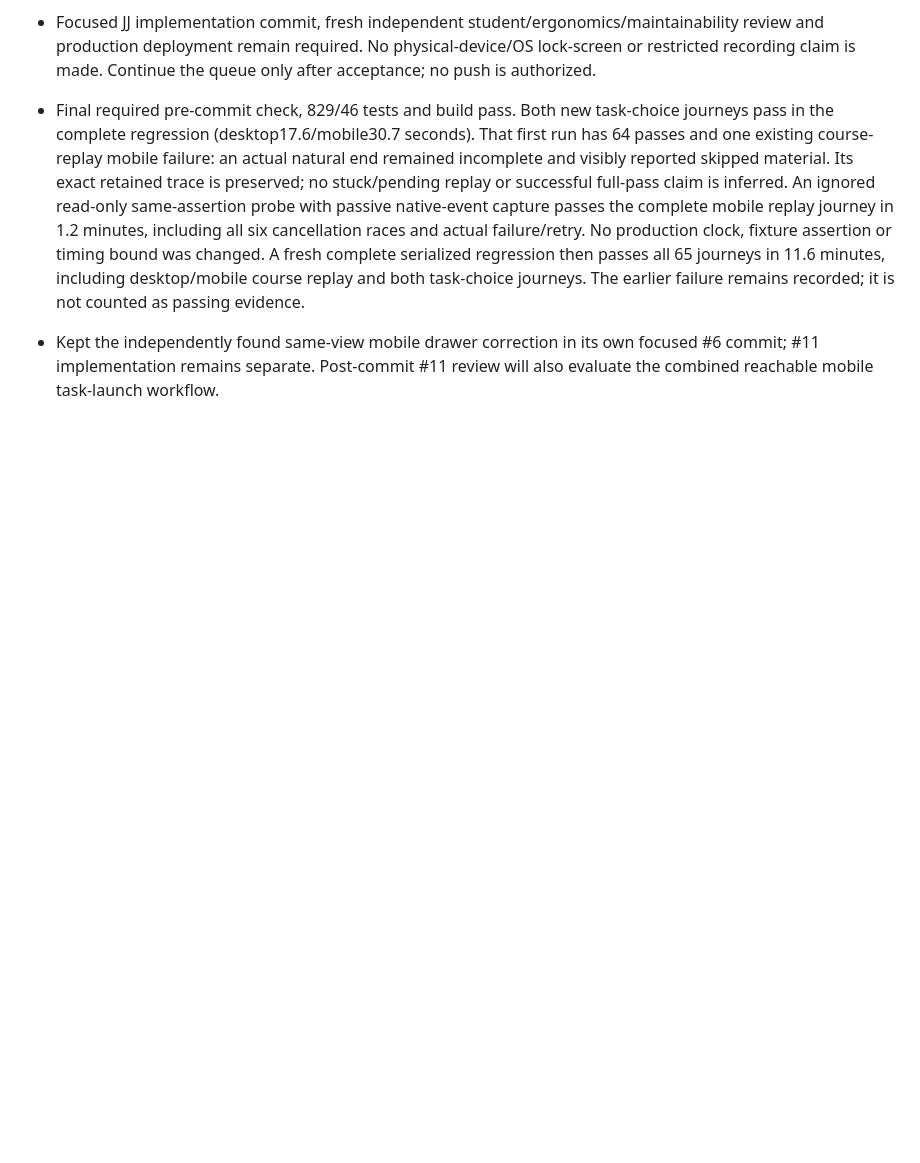
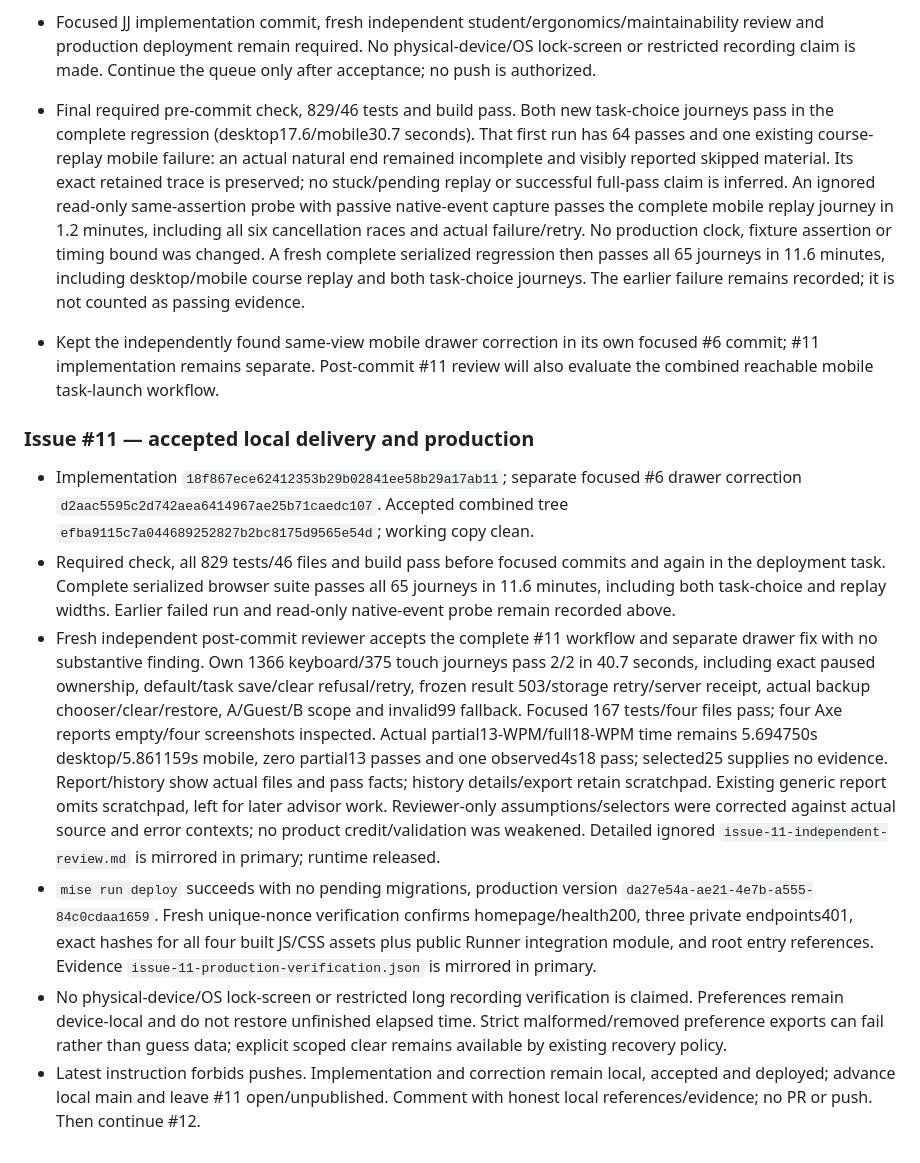
Before and after one commit to rwjblue/cwa-training-tracker, a Markdown page: docs/parity/execution-progress-2026-09-30.md, the part around the change. Drawn GitHub-style; blank space fills up the shorter version.

```diff
--- a/docs/parity/execution-progress-2026-09-30.md
+++ b/docs/parity/execution-progress-2026-09-30.md
@@ -1062,3 +1062,39 @@ of issue #2. Both improvements stay separate from this issue's implementation.
 - Kept the independently found same-view mobile drawer correction in its own
   focused #6 commit; #11 implementation remains separate. Post-commit #11 review
   will also evaluate the combined reachable mobile task-launch workflow.
+
+
+### Issue #11 — accepted local delivery and production
+
+- Implementation `18f867ece62412353b29b02841ee58b29a17ab11`; separate focused
+  #6 drawer correction `d2aac5595c2d742aea6414967ae25b71caedc107`. Accepted
+  combined tree `efba9115c7a044689252827b2bc8175d9565e54d`; working copy clean.
+- Required check, all 829 tests/46 files and build pass before focused commits
+  and again in the deployment task. Complete serialized browser suite passes all
+  65 journeys in 11.6 minutes, including both task-choice and replay widths.
+  Earlier failed run and read-only native-event probe remain recorded above.
+- Fresh independent post-commit reviewer accepts the complete #11 workflow and
+  separate drawer fix with no substantive finding. Own 1366 keyboard/375 touch
+  journeys pass 2/2 in 40.7 seconds, including exact paused ownership, default/task
+  save/clear refusal/retry, frozen result 503/storage retry/server receipt, actual
+  backup chooser/clear/restore, A/Guest/B scope and invalid99 fallback. Focused
+  167 tests/four files pass; four Axe reports empty/four screenshots inspected.
+  Actual partial13-WPM/full18-WPM time remains 5.694750s desktop/5.861159s mobile,
+  zero partial13 passes and one observed4s18 pass; selected25 supplies no evidence.
+  Report/history show actual files and pass facts; history details/export retain
+  scratchpad. Existing generic report omits scratchpad, left for later advisor
+  work. Reviewer-only assumptions/selectors were corrected against actual source
+  and error contexts; no product credit/validation was weakened. Detailed ignored
+  `issue-11-independent-review.md` is mirrored in primary; runtime released.
+- `mise run deploy` succeeds with no pending migrations, production version
+  `da27e54a-ae21-4e7b-a555-84c0cdaa1659`. Fresh unique-nonce verification confirms
+  homepage/health200, three private endpoints401, exact hashes for all four built
+  JS/CSS assets plus public Runner integration module, and root entry references.
+  Evidence `issue-11-production-verification.json` is mirrored in primary.
+- No physical-device/OS lock-screen or restricted long recording verification
+  is claimed. Preferences remain device-local and do not restore unfinished
+  elapsed time. Strict malformed/removed preference exports can fail rather than
+  guess data; explicit scoped clear remains available by existing recovery policy.
+- Latest instruction forbids pushes. Implementation and correction remain local,
+  accepted and deployed; advance local main and leave #11 open/unpublished.
+  Comment with honest local references/evidence; no PR or push. Then continue #12.
```
Also changed, not shown: docs/parity/audio.md (+9 -5 lines), docs/trainer-parity.md (+12 -4 lines).
